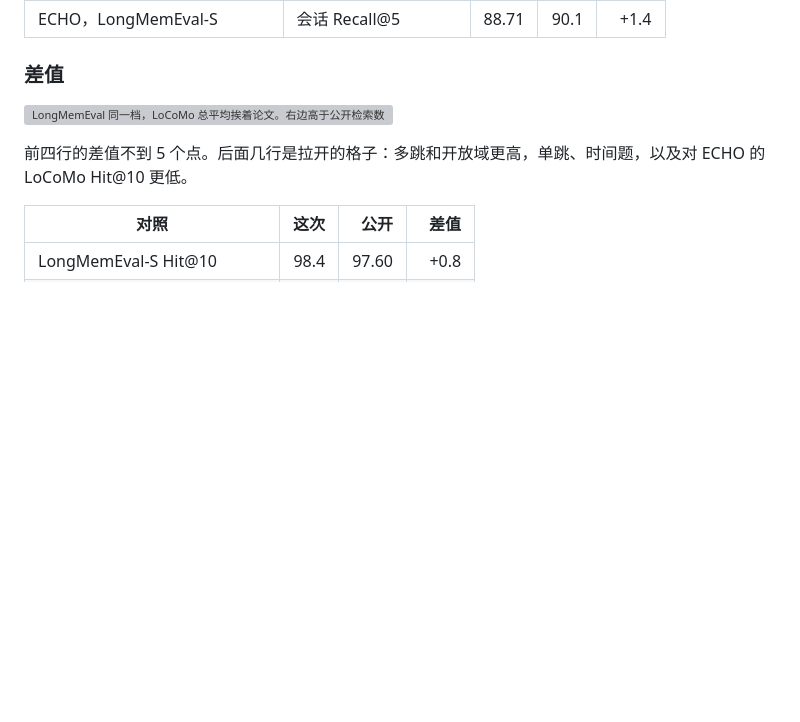
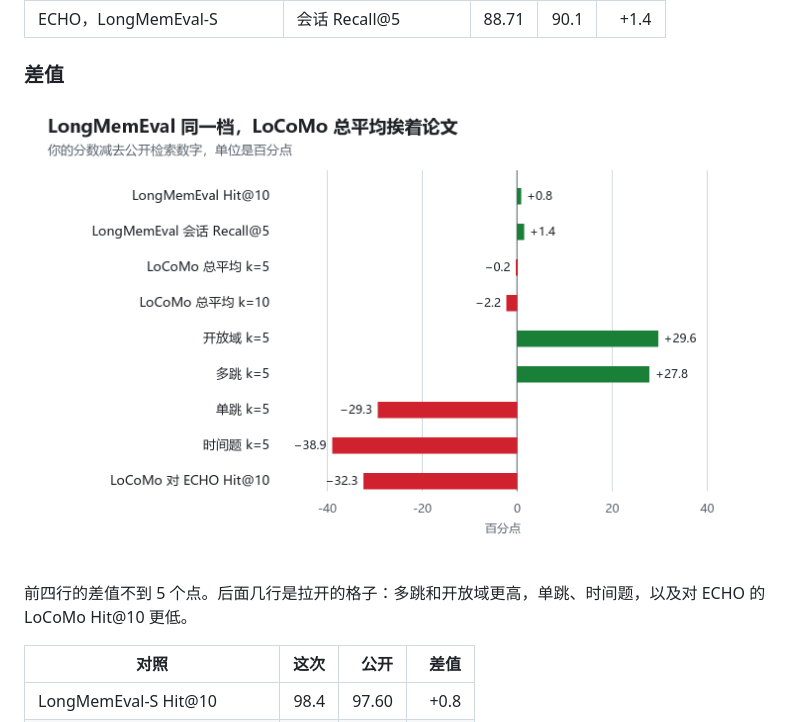
Before and after one commit to Apollo-lwx/rsi-boot, a Markdown page: README.md, the part around the change. Drawn GitHub-style; pictures changed too: benchmark/results/recall-20261028/delta.png (added); blank space fills up the shorter version; grey boxes are pictures that could not be loaded.

```diff
--- a/README.md
+++ b/README.md
@@ -74,7 +74,7 @@ RSI Boot 把约定、禁止项、修复经验和 harness 槽位落在仓库的 `
 
 ### 差值
 
-![LongMemEval 同一档，LoCoMo 总平均挨着论文。右边高于公开检索数字，左边低于。](benchmark/results/recall-20261028/delta.svg)
+![LongMemEval 同一档，LoCoMo 总平均挨着论文。右边高于公开检索数字，左边低于。](benchmark/results/recall-20261028/delta.png)
 
 前四行的差值不到 5 个点。后面几行是拉开的格子：多跳和开放域更高，单跳、时间题，以及对 ECHO 的 LoCoMo Hit@10 更低。
 
```
Also changed, not shown: README.en.md (+1 -1 lines), benchmark/results/recall-20261028/delta-en.png (added).
